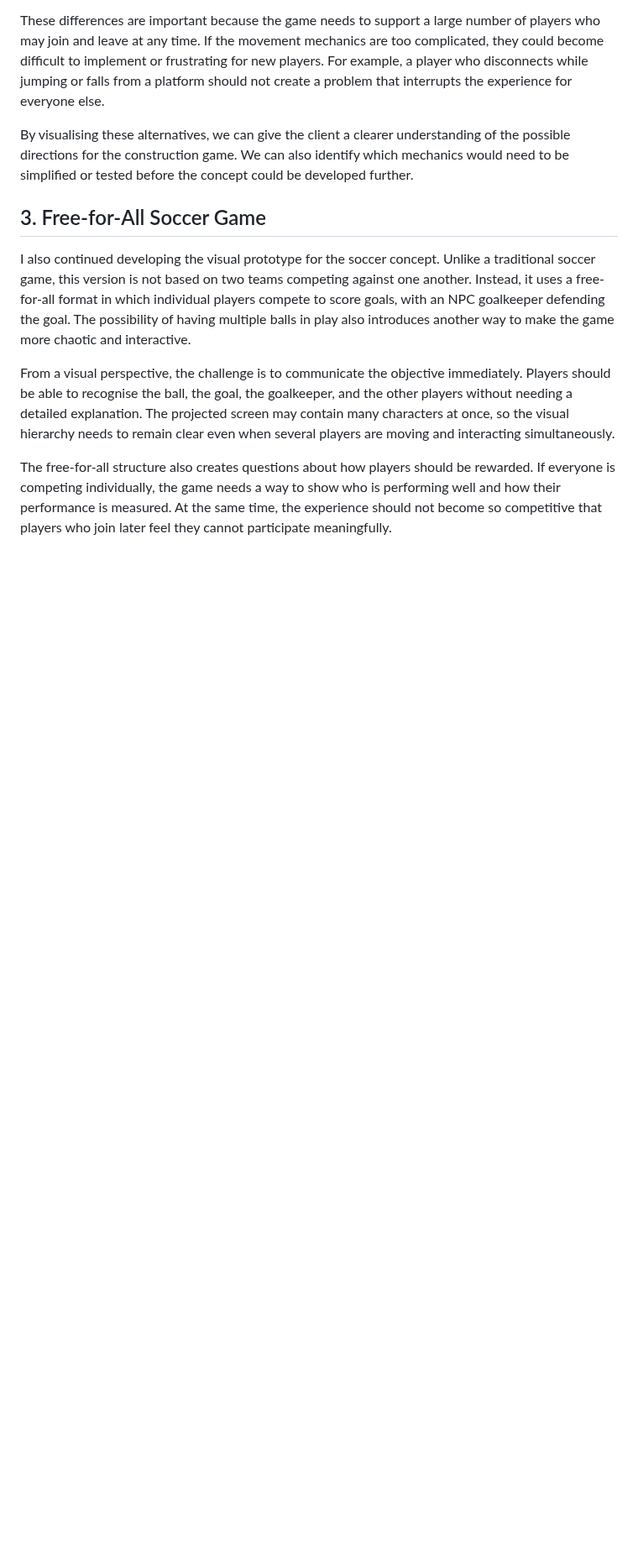
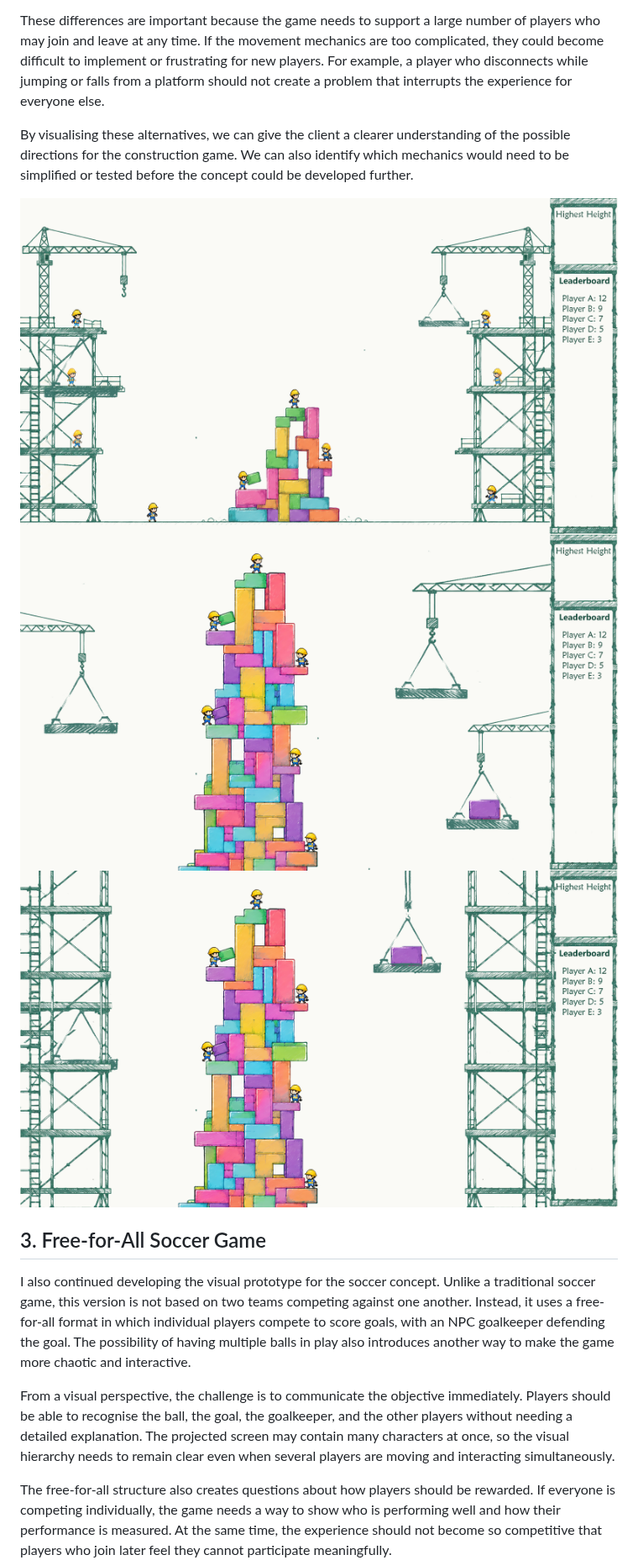
Before and after one commit to Biwanka/CART-470, a Markdown page: Journal.md, the part around one of its changes. Shown at 84% size. GitHub-like rendering; pictures changed too: Jenga_2.png (added), Jenga_3.png (added), Jenga_4.png (added); blank space fills up the shorter version.

```diff
--- a/Journal.md
+++ b/Journal.md
@@ -1676,6 +1676,11 @@ These differences are important because the game needs to support a large number
 
 By visualising these alternatives, we can give the client a clearer understanding of the possible directions for the construction game. We can also identify which mechanics would need to be simplified or tested before the concept could be developed further.
 
+![alt text](Jenga_4.png)
+![alt text](Jenga_3.png)
+![alt text](Jenga_2.png)
+
+
 ## 3. Free-for-All Soccer Game
 
 I also continued developing the visual prototype for the soccer concept. Unlike a traditional soccer game, this version is not based on two teams competing against one another. Instead, it uses a free-for-all format in which individual players compete to score goals, with an NPC goalkeeper defending the goal. The possibility of having multiple balls in play also introduces another way to make the game more chaotic and interactive.
```
Also changed, not shown: other parts of Journal.md (+5 -1 lines), 2 other files.
